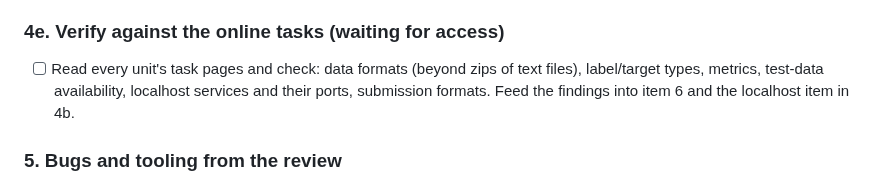
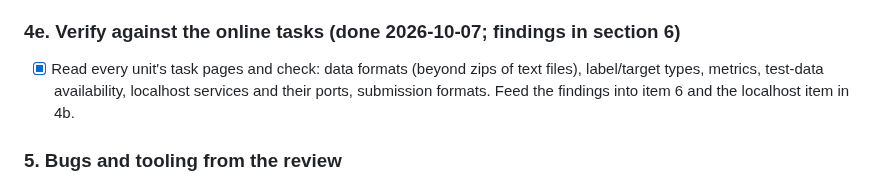
Before and after one commit to nicobrauchtgit/auto-smart-lab, a Markdown page: docs/cleanup-plan.md, the part around the change. Drawn GitHub-style.

Commit message:
Mark the task-page verification done in the cleanup plan
Co-Authored-By: Claude Opus 5.5 <noreply@anthropic.com>

```diff
--- a/docs/cleanup-plan.md
+++ b/docs/cleanup-plan.md
@@ -149,8 +149,8 @@ Current state (built-in pi tools, custom tools, file extensions):
 - [ ] The eight orchestrator tools share a single description
   (`orchestrator.tool`); give each its own.
 
-### 4e. Verify against the online tasks (waiting for access)
-- [ ] Read every unit's task pages and check: data formats (beyond zips of text
+### 4e. Verify against the online tasks (done 2026-10-07; findings in section 6)
+- [x] Read every unit's task pages and check: data formats (beyond zips of text
   files), label/target types, metrics, test-data availability, localhost services
   and their ports, submission formats. Feed the findings into item 6 and the
   localhost item in 4b.
```
